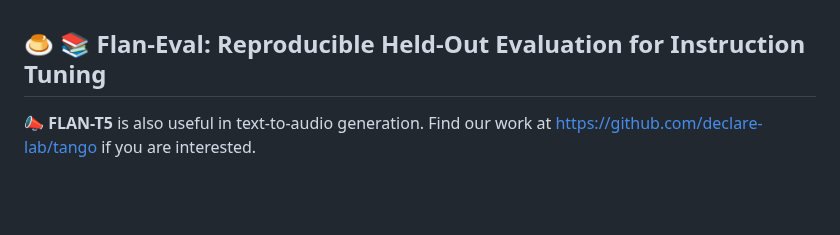
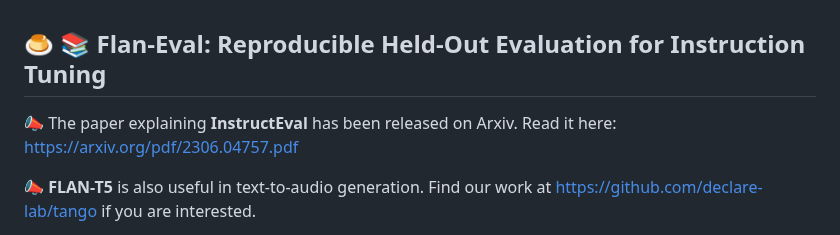
Before and after one commit to declare-lab/instruct-eval, a Markdown page: README.md, the part around the change. Drawn GitHub-style; blank space fills up the shorter version.

```diff
--- a/README.md
+++ b/README.md
@@ -1,4 +1,6 @@
 ## 🍮 📚 Flan-Eval: Reproducible Held-Out Evaluation for Instruction Tuning
+
+📣 The paper explaining **InstructEval** has been released on Arxiv. Read it here: [https://arxiv.org/pdf/2306.04757.pdf](https://arxiv.org/pdf/2306.04757.pdf)
 
 📣 **FLAN-T5** is also useful in text-to-audio generation. Find our work
 at [https://github.com/declare-lab/tango](https://github.com/declare-lab/tango) if you are interested.
```
